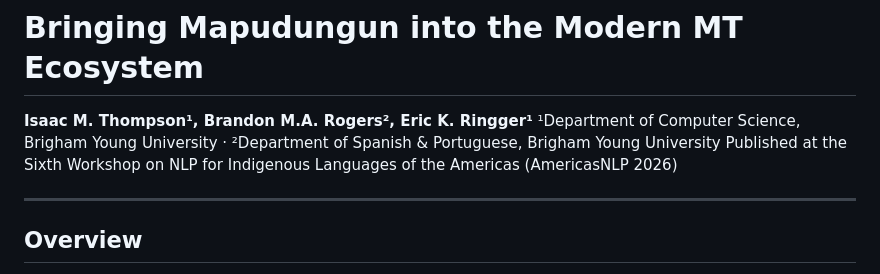
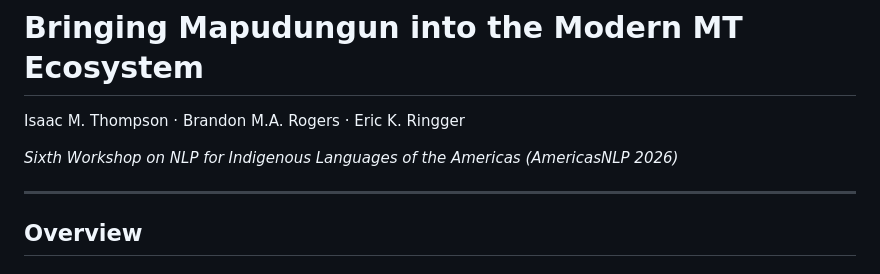
Before and after one commit to byu-matrix-lab/mapudungun-nllb, a Markdown page: README.md, the part around the change. GitHub-like rendering.

Commit message:
Simplify author/venue display in README

```diff
--- a/README.md
+++ b/README.md
@@ -1,8 +1,8 @@
 # Bringing Mapudungun into the Modern MT Ecosystem
 
-**Isaac M. Thompson¹, Brandon M.A. Rogers², Eric K. Ringger¹**
-¹Department of Computer Science, Brigham Young University · ²Department of Spanish & Portuguese, Brigham Young University
-Published at the Sixth Workshop on NLP for Indigenous Languages of the Americas (AmericasNLP 2026)
+Isaac M. Thompson · Brandon M.A. Rogers · Eric K. Ringger
+
+*Sixth Workshop on NLP for Indigenous Languages of the Americas (AmericasNLP 2026)*
 
 ---
 
```
